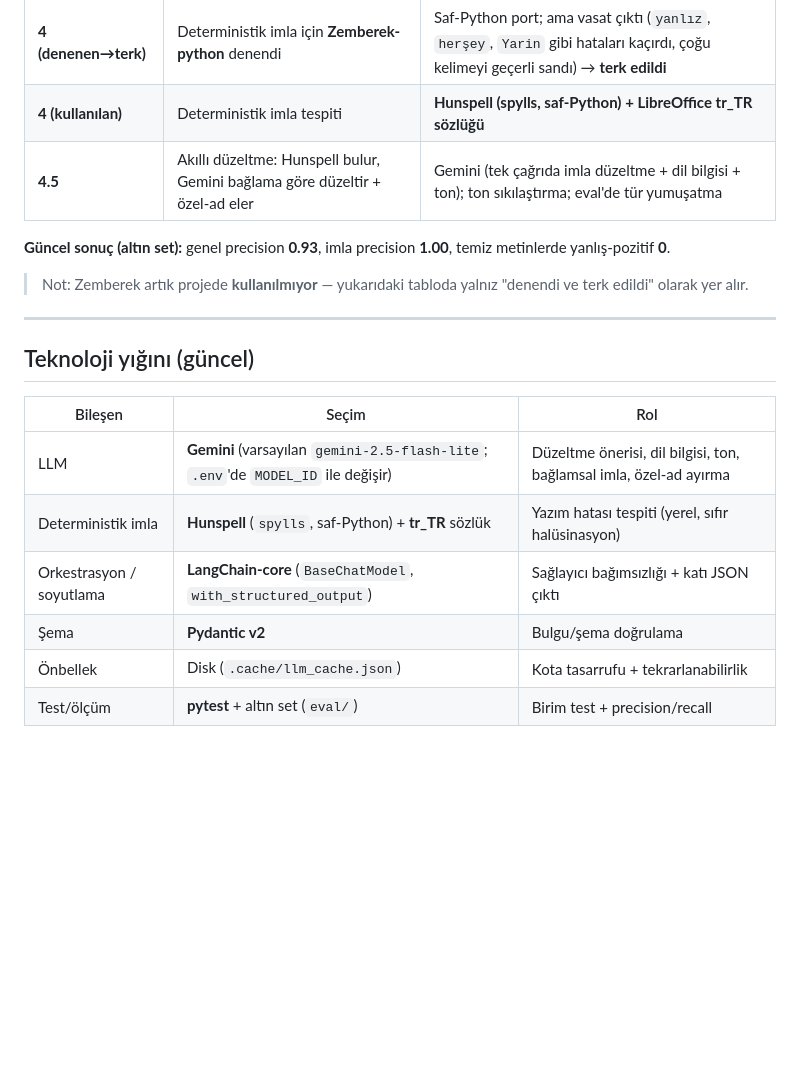
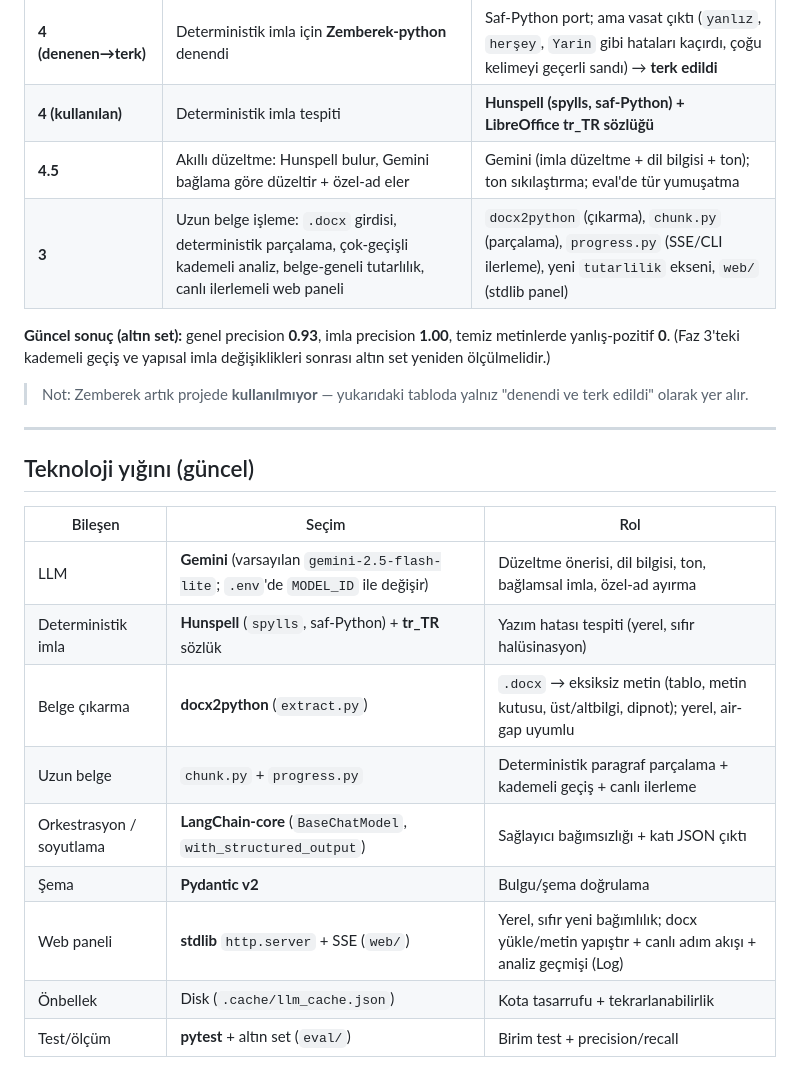
Before and after one commit to DEMIRELINT/turkce-dil-analizi, a Markdown page: README.md, the part around one of its changes. GitHub-like rendering; blank space fills up the shorter version.

```diff
--- a/README.md
+++ b/README.md
@@ -82,10 +92,12 @@ gönderecekler" gibi yanlış), çünkü araç bağlama bakmaz. Önerileri Gemin
 | **1.5** | Kalibrasyon: yanlış-pozitifleri ölçüp düşürme | Altın set (`eval/`), "düzeltme yoksa ele" filtresi, disk önbelleği (kota tasarrufu), dayanıklı eval |
 | **4 (denenen→terk)** | Deterministik imla için **Zemberek-python** denendi | Saf-Python port; ama vasat çıktı (`yanlız`, `herşey`, `Yarin` gibi hataları kaçırdı, çoğu kelimeyi geçerli sandı) → **terk edildi** |
 | **4 (kullanılan)** | Deterministik imla tespiti | **Hunspell (spylls, saf-Python) + LibreOffice tr_TR sözlüğü** |
-| **4.5** | Akıllı düzeltme: Hunspell bulur, Gemini bağlama göre düzeltir + özel-ad eler | Gemini (tek çağrıda imla düzeltme + dil bilgisi + ton); ton sıkılaştırma; eval'de tür yumuşatma |
+| **4.5** | Akıllı düzeltme: Hunspell bulur, Gemini bağlama göre düzeltir + özel-ad eler | Gemini (imla düzeltme + dil bilgisi + ton); ton sıkılaştırma; eval'de tür yumuşatma |
+| **3** | Uzun belge işleme: `.docx` girdisi, deterministik parçalama, çok-geçişli kademeli analiz, belge-geneli tutarlılık, canlı ilerlemeli web paneli | `docx2python` (çıkarma), `chunk.py` (parçalama), `progress.py` (SSE/CLI ilerleme), yeni `tutarlilik` ekseni, `web/` (stdlib panel) |
 
 **Güncel sonuç (altın set):** genel precision **0.93**, imla precision **1.00**,
-temiz metinlerde yanlış-pozitif **0**.
+temiz metinlerde yanlış-pozitif **0**. (Faz 3'teki kademeli geçiş ve yapısal imla
+değişiklikleri sonrası altın set yeniden ölçülmelidir.)
 
 > Not: Zemberek artık projede **kullanılmıyor** — yukarıdaki tabloda yalnız
 > "denendi ve terk edildi" olarak yer alır.
@@ -98,8 +110,11 @@ temiz metinlerde yanlış-pozitif **0**.
 |---|---|---|
 | LLM | **Gemini** (varsayılan `gemini-2.5-flash-lite`; `.env`'de `MODEL_ID` ile değişir) | Düzeltme önerisi, dil bilgisi, ton, bağlamsal imla, özel-ad ayırma |
 | Deterministik imla | **Hunspell** (`spylls`, saf-Python) + **tr_TR** sözlük | Yazım hatası tespiti (yerel, sıfır halüsinasyon) |
+| Belge çıkarma | **docx2python** (`extract.py`) | `.docx` → eksiksiz metin (tablo, metin kutusu, üst/altbilgi, dipnot); yerel, air-gap uyumlu |
+| Uzun belge | `chunk.py` + `progress.py` | Deterministik paragraf parçalama + kademeli geçiş + canlı ilerleme |
 | Orkestrasyon / soyutlama | **LangChain-core** (`BaseChatModel`, `with_structured_output`) | Sağlayıcı bağımsızlığı + katı JSON çıktı |
 | Şema | **Pydantic v2** | Bulgu/şema doğrulama |
+| Web paneli | **stdlib** `http.server` + SSE (`web/`) | Yerel, sıfır yeni bağımlılık; docx yükle/metin yapıştır + canlı adım akışı + analiz geçmişi (Log) |
 | Önbellek | Disk (`.cache/llm_cache.json`) | Kota tasarrufu + tekrarlanabilirlik |
 | Test/ölçüm | **pytest** + altın set (`eval/`) | Birim test + precision/recall |
 
```
Also changed, not shown: other parts of README.md (+42 -27 lines), CLAUDE.md (+25 -6 lines).
